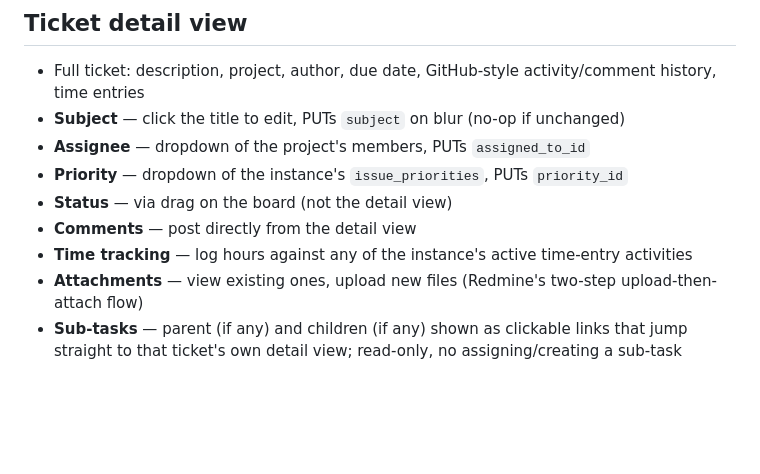
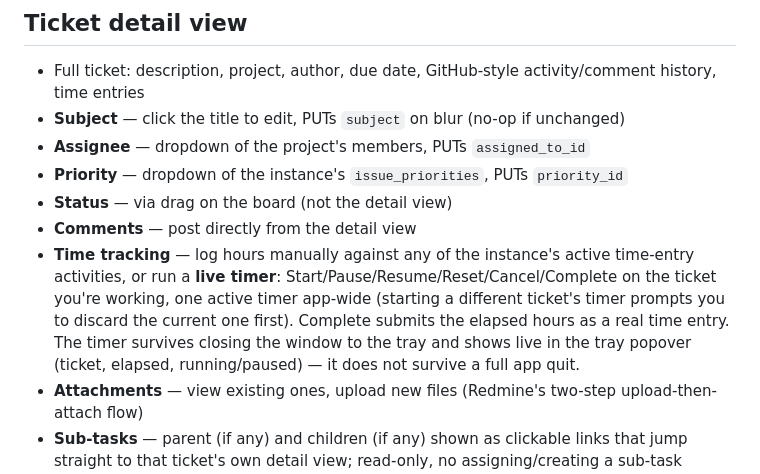
Before and after one commit to buluma/reddie, a Markdown page: FEATURES.md, the part around the change. GitHub-like rendering; blank space fills up the shorter version.

Commit message:
docs: update FEATURES.md for the time tracker (SHA-24)

```diff
--- a/FEATURES.md
+++ b/FEATURES.md
@@ -21,7 +21,7 @@ Living list of what reddie currently supports, kept in sync with SHA-18 in Linea
 - **Priority** — dropdown of the instance's `issue_priorities`, PUTs `priority_id`
 - **Status** — via drag on the board (not the detail view)
 - **Comments** — post directly from the detail view
-- **Time tracking** — log hours against any of the instance's active time-entry activities
+- **Time tracking** — log hours manually against any of the instance's active time-entry activities, or run a **live timer**: Start/Pause/Resume/Reset/Cancel/Complete on the ticket you're working, one active timer app-wide (starting a different ticket's timer prompts you to discard the current one first). Complete submits the elapsed hours as a real time entry. The timer survives closing the window to the tray and shows live in the tray popover (ticket, elapsed, running/paused) — it does not survive a full app quit.
 - **Attachments** — view existing ones, upload new files (Redmine's two-step upload-then-attach flow)
 - **Sub-tasks** — parent (if any) and children (if any) shown as clickable links that jump straight to that ticket's own detail view; read-only, no assigning/creating a sub-task relationship from reddie
 - **Custom fields** — non-empty ones shown read-only (most fields are blank on most tickets)
```
